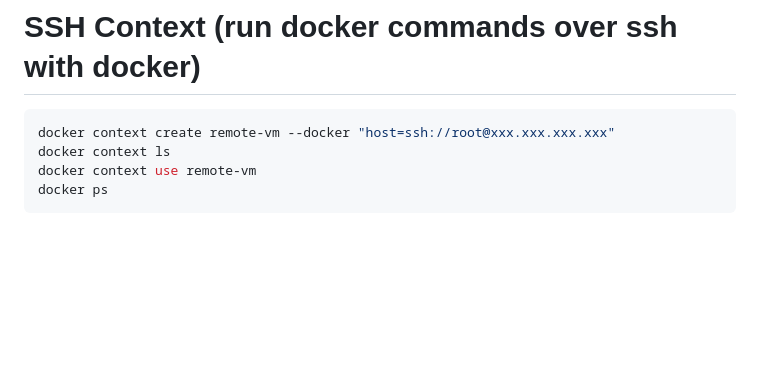
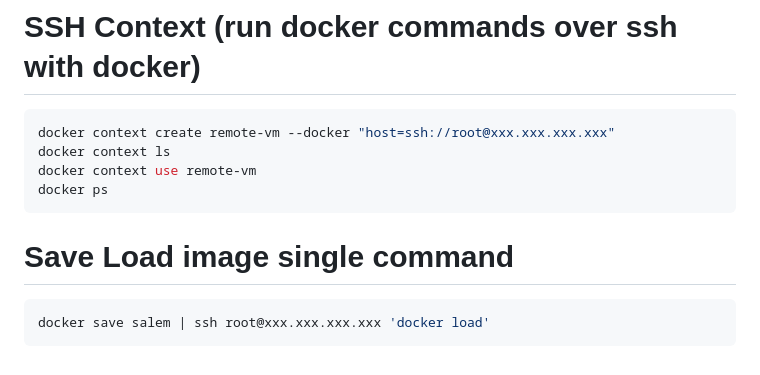
Before and after one commit to LQss11/devops-tools, a Markdown page: docker/README.md, the part around the change. GitHub-like rendering; blank space fills up the shorter version.

Commit message:
add save load single line

````diff
--- a/docker/README.md
+++ b/docker/README.md
@@ -92,3 +92,8 @@ docker context ls
 docker context use remote-vm
 docker ps
 ```
+
+# Save Load image single command
+```sh
+docker save salem | ssh root@xxx.xxx.xxx.xxx 'docker load'
+```
````
